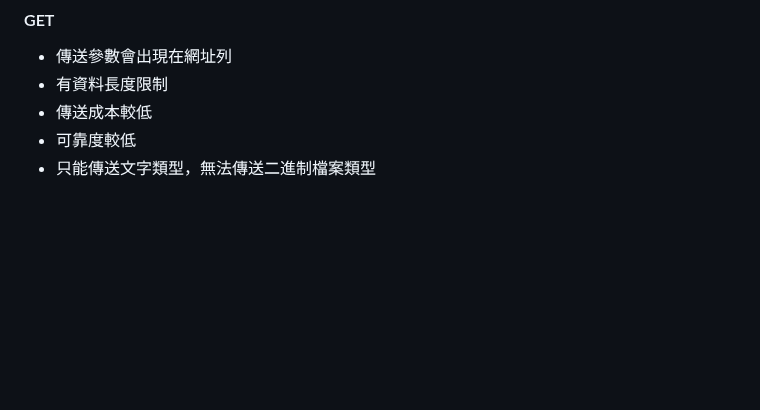
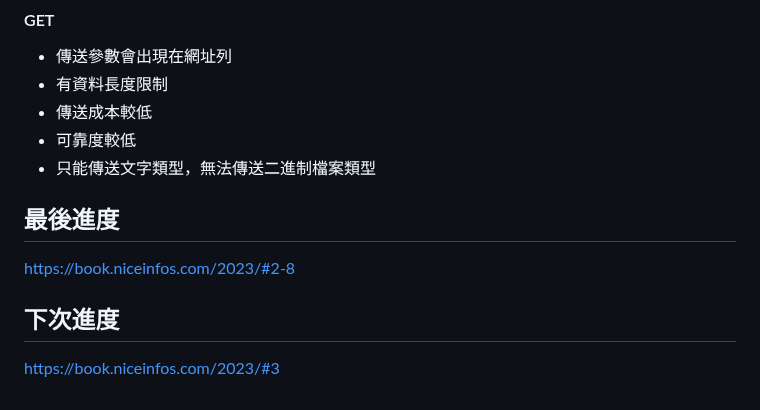
Before and after one commit to davidworker/frontend20231217, a Markdown page: 20231224.md, the part around the change. Drawn GitHub-style; blank space fills up the shorter version.

Commit message:
進度更新

```diff
--- a/20231224.md
+++ b/20231224.md
@@ -223,3 +223,11 @@ https://www.google.com/maps
 - 傳送成本較低
 - 可靠度較低
 - 只能傳送文字類型，無法傳送二進制檔案類型
+
+## 最後進度
+
+https://book.niceinfos.com/2023/#2-8
+
+## 下次進度
+
+https://book.niceinfos.com/2023/#3
```
